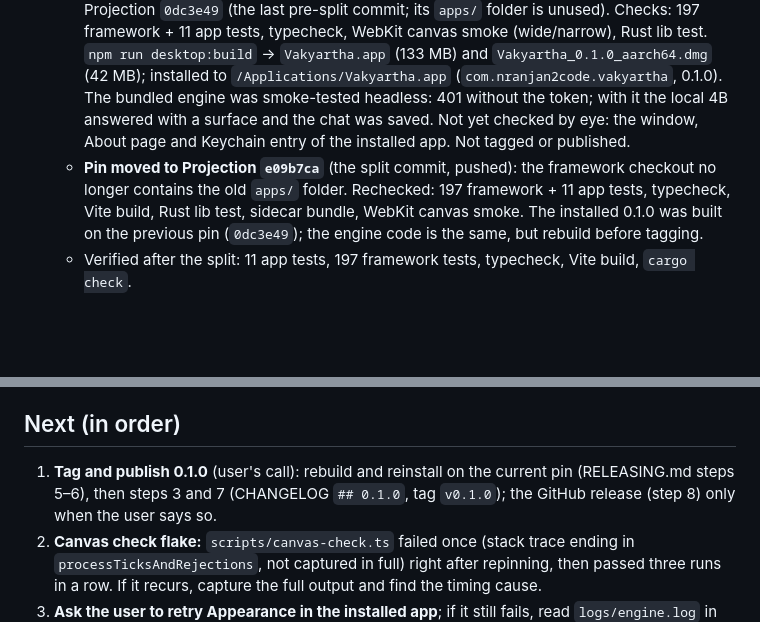
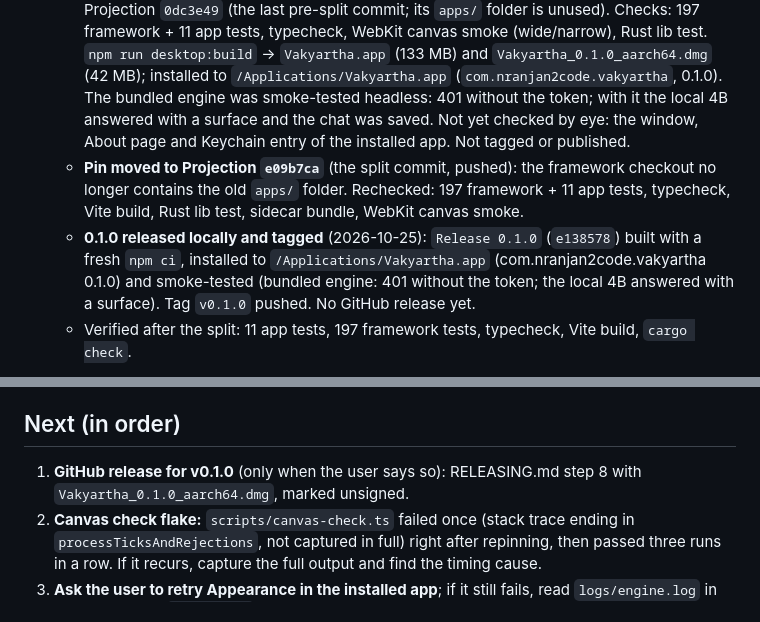
Before and after one commit to nranjan2code/vakyartha, a Markdown page: HANDOVER.md, 2 parts joined by grey strips. Drawn GitHub-style; blank space fills up the shorter version.

Commit message:
Record the 0.1.0 release in the handover
Co-Authored-By: Claude Opus 5.5 <noreply@anthropic.com>

```diff
--- a/HANDOVER.md
+++ b/HANDOVER.md
@@ -27,7 +27,8 @@ Pick up from "Next" in HANDOVER.md, in order, and ask me if in doubt.
   - **New identity** (user's choice, before the first Vakyartha release): `Vakyartha.app`, bundle ID `com.nranjan2code.vakyartha`, Keychain services `com.nranjan2code.vakyartha` (`.dev`, `.web`). Old installs (`vak.app`, `com.vakprojection.desktop`) are not migrated: keys are re-entered once. The user removed the old install for a fresh start; the old data folder `~/Library/Application Support/com.vakprojection.desktop` may still exist and is unused.
   - **Release procedure** written in RELEASING.md (SemVer, `scripts/version.ts`, checklist, framework updates); app docs (SPECS, SECURITY, AGENTS, this file, CHANGELOG) are the app's own.
   - **First local install (RELEASING.md steps 1–6, 2026-10-25):** built from `27c8d63` on Projection `0dc3e49` (the last pre-split commit; its `apps/` folder is unused). Checks: 197 framework + 11 app tests, typecheck, WebKit canvas smoke (wide/narrow), Rust lib test. `npm run desktop:build` → `Vakyartha.app` (133 MB) and `Vakyartha_0.1.0_aarch64.dmg` (42 MB); installed to `/Applications/Vakyartha.app` (`com.nranjan2code.vakyartha`, 0.1.0). The bundled engine was smoke-tested headless: 401 without the token; with it the local 4B answered with a surface and the chat was saved. Not yet checked by eye: the window, About page and Keychain entry of the installed app. Not tagged or published.
-  - **Pin moved to Projection `e09b7ca`** (the split commit, pushed): the framework checkout no longer contains the old `apps/` folder. Rechecked: 197 framework + 11 app tests, typecheck, Vite build, Rust lib test, sidecar bundle, WebKit canvas smoke. The installed 0.1.0 was built on the previous pin (`0dc3e49`); the engine code is the same, but rebuild before tagging.
+  - **Pin moved to Projection `e09b7ca`** (the split commit, pushed): the framework checkout no longer contains the old `apps/` folder. Rechecked: 197 framework + 11 app tests, typecheck, Vite build, Rust lib test, sidecar bundle, WebKit canvas smoke.
+  - **0.1.0 released locally and tagged** (2026-10-25): `Release 0.1.0` (`e138578`) built with a fresh `npm ci`, installed to `/Applications/Vakyartha.app` (com.nranjan2code.vakyartha 0.1.0) and smoke-tested (bundled engine: 401 without the token; the local 4B answered with a surface). Tag `v0.1.0` pushed. No GitHub release yet.
   - Verified after the split: 11 app tests, 197 framework tests, typecheck, Vite build, `cargo check`.
 - **Canvas reopening fix:** all live artifacts, including updates to existing ones, open in the canvas. `vak_render`/`vak_update` tool-start opens a pending panel before the first snapshot; the snapshot selects the actual target. Manual close suppresses reopening for the current turn, and the next request can reopen it. Saved history does not auto-open every artifact. Added deterministic SSE checks for early opening, target selection, manual close and failure cleanup in the wide/narrow WebKit smoke. 208 tests (then one repository), typecheck and WebKit checks pass; fresh release rebuilt and installed to `/Applications/vak.app` (pre-split name), then relaunched. No paid model runs.
 
@@ -59,7 +60,7 @@ Pick up from "Next" in HANDOVER.md, in order, and ask me if in doubt.
 
 ## Next (in order)
 
-1. **Tag and publish 0.1.0** (user's call): rebuild and reinstall on the current pin (RELEASING.md steps 5–6), then steps 3 and 7 (CHANGELOG `## 0.1.0`, tag `v0.1.0`); the GitHub release (step 8) only when the user says so.
+1. **GitHub release for v0.1.0** (only when the user says so): RELEASING.md step 8 with `Vakyartha_0.1.0_aarch64.dmg`, marked unsigned.
 2. **Canvas check flake:** `scripts/canvas-check.ts` failed once (stack trace ending in `processTicksAndRejections`, not captured in full) right after repinning, then passed three runs in a row. If it recurs, capture the full output and find the timing cause.
 3. **Ask the user to retry Appearance in the installed app**; if it still fails, read `logs/engine.log` in the data folder (`[ui error]` lines).
 4. **Integrations, next:** OAuth for remote servers (Linear, Notion remote), an update check against newer pinned versions, macOS sandbox profiles for local servers. OAuth in the MCP client itself is a Projection change.
```
